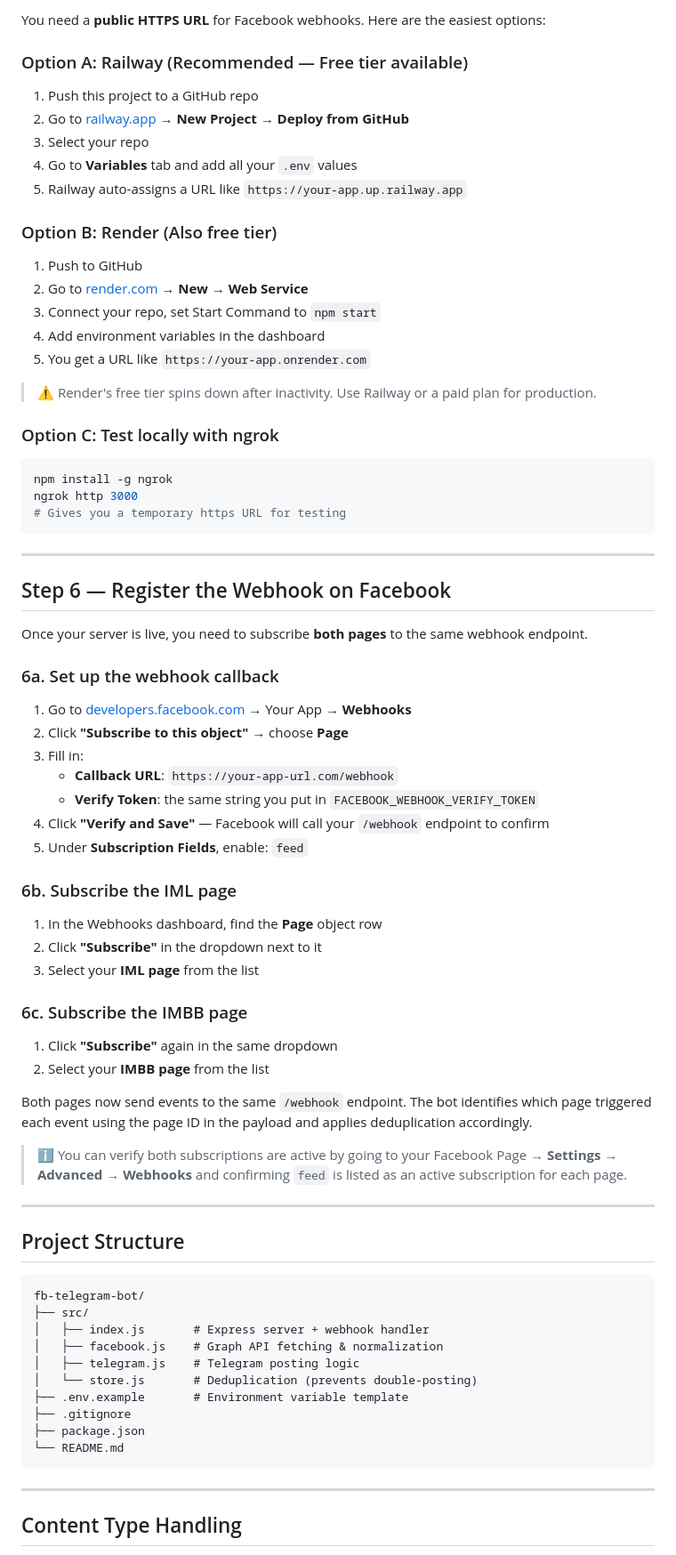
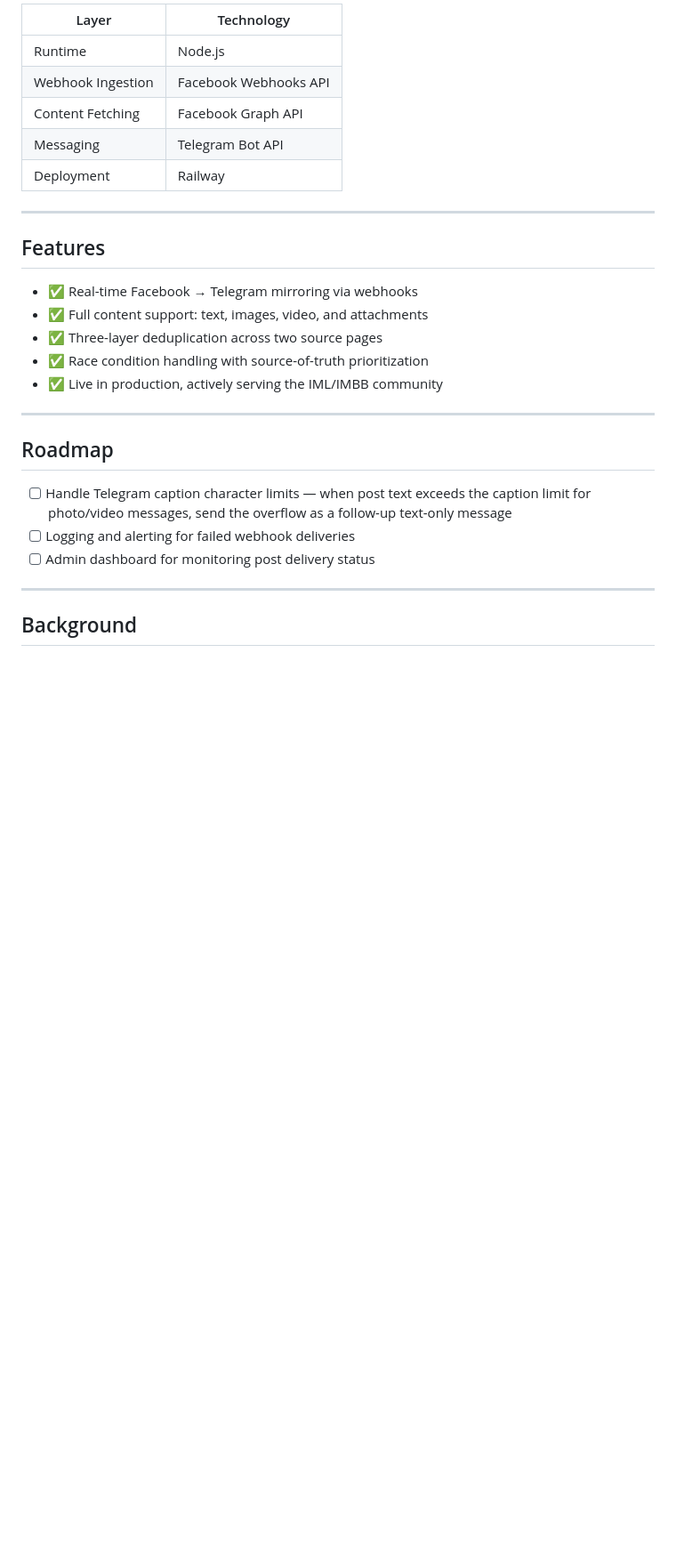
Before and after one commit to PupRiku/imlbb-telegram-bot, a Markdown page: README.md, the part around one of its changes. Shown at 89% size. Rendered like a GitHub page; blank space fills up the shorter version.

Commit message:
Update README.md to enhance project description and clarify deduplication logic

````diff
--- a/README.md
+++ b/README.md
@@ -163,81 +66,31 @@ You should see:
 
-You need a **public HTTPS URL** for Facebook webhooks. Here are the easiest options:
-
-### Option A: Railway (Recommended — Free tier available)
-
-1. Push this project to a GitHub repo
-2. Go to [railway.app](https://railway.app) → **New Project → Deploy from GitHub**
-3. Select your repo
-4. Go to **Variables** tab and add all your `.env` values
-5. Railway auto-assigns a URL like `https://your-app.up.railway.app`
-
-### Option B: Render (Also free tier)
-
-1. Push to GitHub
-2. Go to [render.com](https://render.com) → **New → Web Service**
-3. Connect your repo, set Start Command to `npm start`
-4. Add environment variables in the dashboard
-5. You get a URL like `https://your-app.onrender.com`
-
-> ⚠️ Render's free tier spins down after inactivity. Use Railway or a paid plan for production.
-
-### Option C: Test locally with ngrok
-
-```bash
-npm install -g ngrok
-ngrok http 3000
-# Gives you a temporary https URL for testing
-```
+| Layer             | Technology            |
+| ----------------- | --------------------- |
+| Runtime           | Node.js               |
+| Webhook Ingestion | Facebook Webhooks API |
+| Content Fetching  | Facebook Graph API    |
+| Messaging         | Telegram Bot API      |
+| Deployment        | Railway               |
 
 ---
 
-## Step 6 — Register the Webhook on Facebook
+## Features
 
-Once your server is live, you need to subscribe **both pages** to the same webhook endpoint.
-
-### 6a. Set up the webhook callback
-
-1. Go to [developers.facebook.com](https://developers.facebook.com) → Your App → **Webhooks**
-2. Click **"Subscribe to this object"** → choose **Page**
-3. Fill in:
-   - **Callback URL**: `https://your-app-url.com/webhook`
-   - **Verify Token**: the same string you put in `FACEBOOK_WEBHOOK_VERIFY_TOKEN`
-4. Click **"Verify and Save"** — Facebook will call your `/webhook` endpoint to confirm
-5. Under **Subscription Fields**, enable: `feed`
-
-### 6b. Subscribe the IML page
-
-1. In the Webhooks dashboard, find the **Page** object row
-2. Click **"Subscribe"** in the dropdown next to it
-3. Select your **IML page** from the list
-
-### 6c. Subscribe the IMBB page
-
-1. Click **"Subscribe"** again in the same dropdown
-2. Select your **IMBB page** from the list
-
-Both pages now send events to the same `/webhook` endpoint. The bot identifies which page triggered each event using the page ID in the payload and applies deduplication accordingly.
-
-> ℹ️ You can verify both subscriptions are active by going to your Facebook Page → **Settings → Advanced → Webhooks** and confirming `feed` is listed as an active subscription for each page.
+- ✅ Real-time Facebook → Telegram mirroring via webhooks
+- ✅ Full content support: text, images, video, and attachments
+- ✅ Three-layer deduplication across two source pages
+- ✅ Race condition handling with source-of-truth prioritization
+- ✅ Live in production, actively serving the IML/IMBB community
 
 ---
 
-## Project Structure
+## Roadmap
 
-```
-fb-telegram-bot/
-├── src/
-│   ├── index.js       # Express server + webhook handler
-│   ├── facebook.js    # Graph API fetching & normalization
-│   ├── telegram.js    # Telegram posting logic
-│   └── store.js       # Deduplication (prevents double-posting)
-├── .env.example       # Environment variable template
-├── .gitignore
-├── package.json
-└── README.md
-```
+- [ ] Handle Telegram caption character limits — when post text exceeds the caption limit for photo/video messages, send the overflow as a follow-up text-only message
+- [ ] Logging and alerting for failed webhook deliveries
+- [ ] Admin dashboard for monitoring post delivery status
 
 ---
 
-## Content Type Handling
+## Background
 
````
Also changed, not shown: other parts of README.md (+36 -177 lines).
